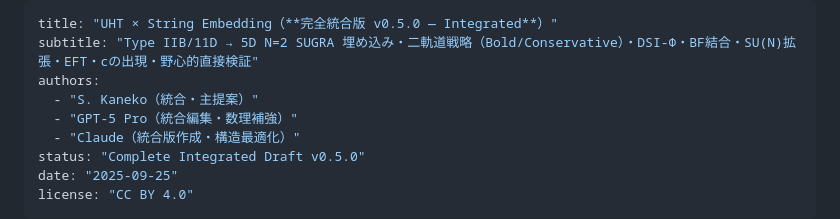
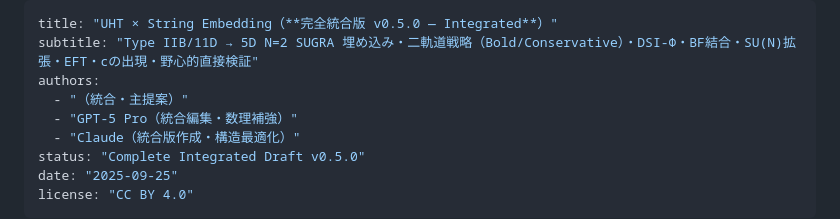
Before and after one commit to akacola2006/ids-theory-2.0, a Markdown page: UHT_String_Embedding_Complete_v0_5_0_integrated.md, the part around the change. GitHub-like rendering.

```diff
--- a/UHT_String_Embedding_Complete_v0_5_0_integrated.md
+++ b/UHT_String_Embedding_Complete_v0_5_0_integrated.md
@@ -2,7 +2,7 @@
 title: "UHT × String Embedding（**完全統合版 v0.5.0 — Integrated**）"
 subtitle: "Type IIB/11D → 5D N=2 SUGRA 埋め込み・二軌道戦略（Bold/Conservative）・DSI-Φ・BF結合・SU(N)拡張・EFT・cの出現・野心的直接検証"
 authors:
-  - "S. Kaneko（統合・主提案）"
+  - "（統合・主提案）"
   - "GPT‑5 Pro（統合編集・数理補強）"
   - "Claude（統合版作成・構造最適化）"
 status: "Complete Integrated Draft v0.5.0"
```
